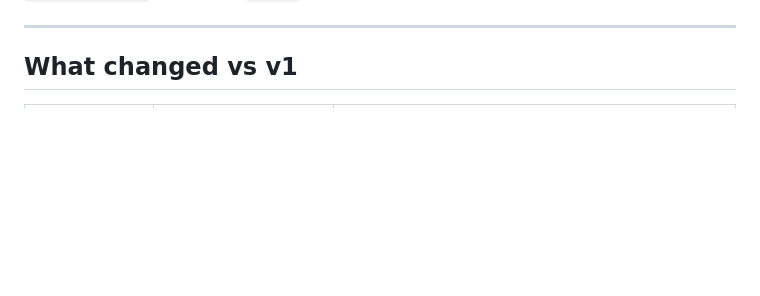
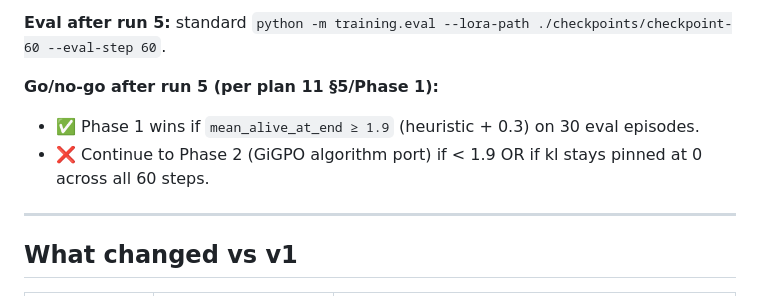
Before and after one commit to SirjanSingh/zombiee-v2, a Markdown page: README.md, the part around one of its changes. Drawn GitHub-style; blank space fills up the shorter version.

```diff
--- a/README.md
+++ b/README.md
@@ -595,3 +651,11 @@ The trained LoRA weights should still help at eval-time even though training sha
+**Eval after run 5:** standard
+`python -m training.eval --lora-path ./checkpoints/checkpoint-60 --eval-step 60`.
+
+**Go/no-go after run 5 (per plan 11 §5/Phase 1):**
+- ✅ Phase 1 wins if `mean_alive_at_end ≥ 1.9` (heuristic + 0.3) on 30 eval episodes.
+- ❌ Continue to Phase 2 (GiGPO algorithm port) if < 1.9 OR if kl stays
+  pinned at 0 across all 60 steps.
+
 ---
 
 ## What changed vs v1
```
Also changed, not shown: other parts of README.md (+56 -0 lines).
